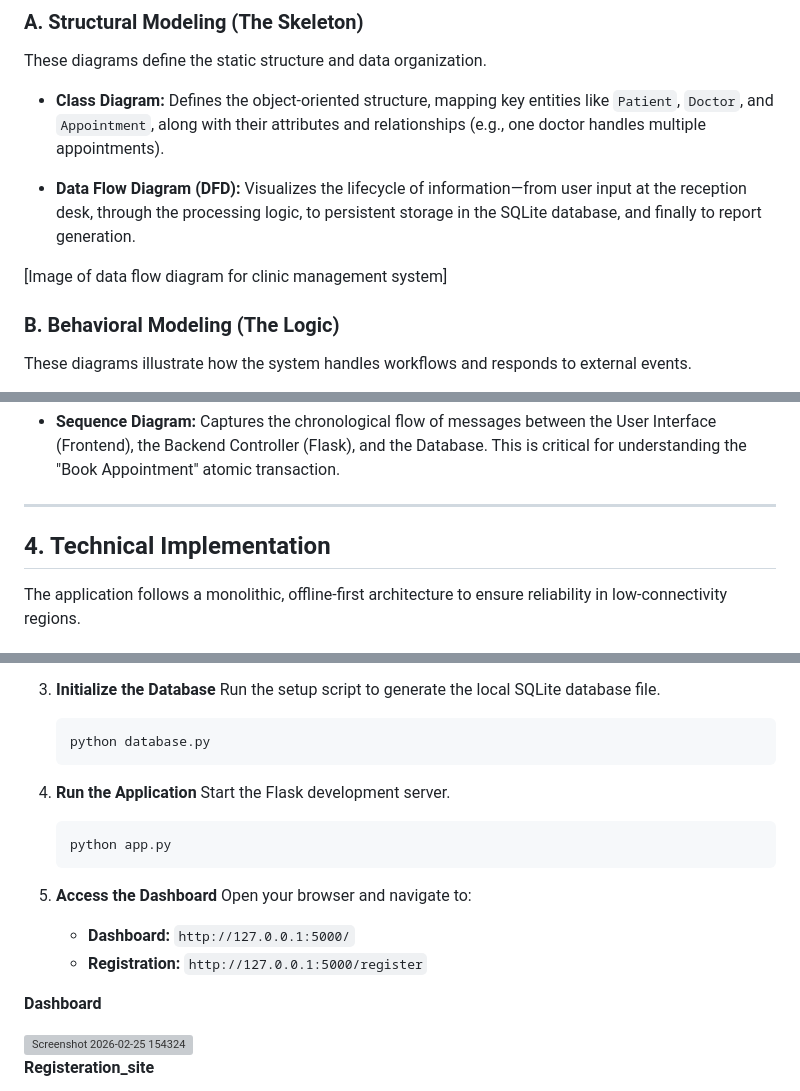
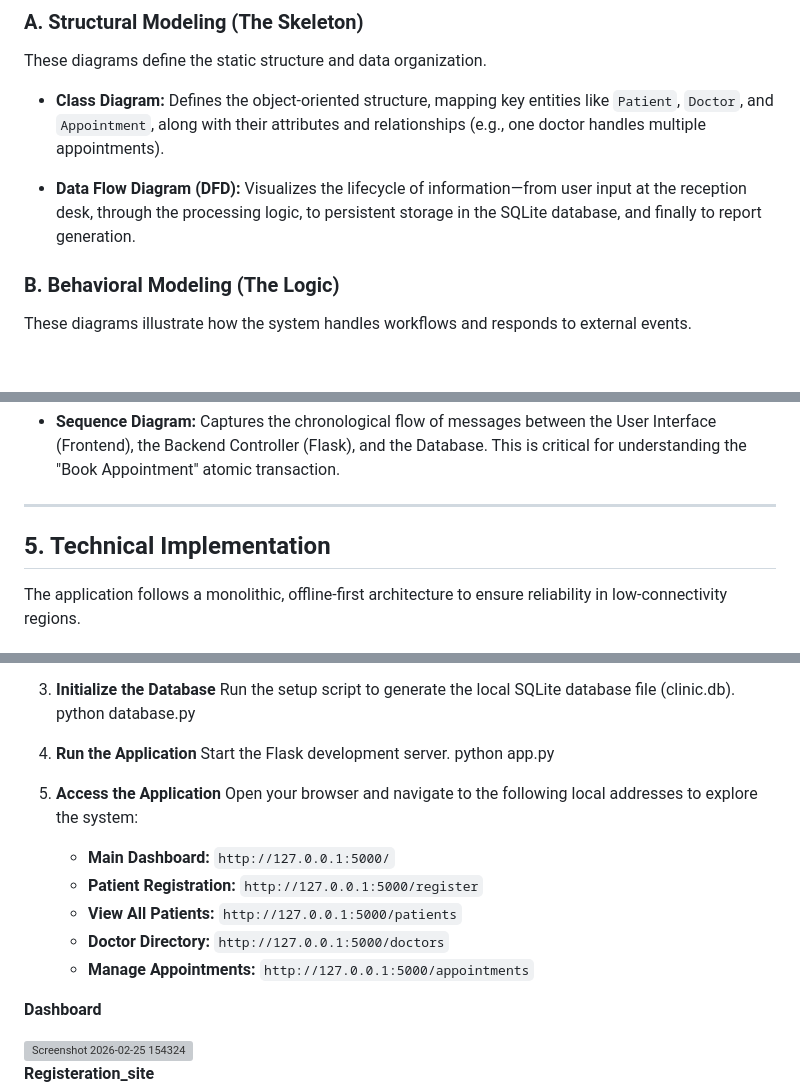
Before and after one commit to niyati10000/ClinicConnect, a Markdown page: README.md, 3 parts joined by grey strips. GitHub-like rendering; blank space fills up the shorter version; grey boxes are pictures that could not be loaded.

````diff
--- a/README.md
+++ b/README.md
@@ -44,9 +59,6 @@ These diagrams define the static structure and data organization.
 * **Class Diagram:** Defines the object-oriented structure, mapping key entities like `Patient`, `Doctor`, and `Appointment`, along with their attributes and relationships (e.g., one doctor handles multiple appointments).
 
 * **Data Flow Diagram (DFD):** Visualizes the lifecycle of information—from user input at the reception desk, through the processing logic, to persistent storage in the SQLite database, and finally to report generation.
-
-
-[Image of data flow diagram for clinic management system]
 
 
 ### B. Behavioral Modeling (The Logic)
@@ -62,7 +74,7 @@ These diagrams illustrate how the system handles workflows and responds to exter
 
 ---
 
-## 4. Technical Implementation
+## 5. Technical Implementation
 
 The application follows a monolithic, offline-first architecture to ensure reliability in low-connectivity regions.
 
@@ -110,20 +150,20 @@ Follow these instructions to deploy the system locally.
 
 3.  **Initialize the Database**
-    Run the setup script to generate the local SQLite database file.
-    ```bash
+    Run the setup script to generate the local SQLite database file (clinic.db).
     python database.py
-    ```
 
-4.  **Run the Application**
+5.  **Run the Application**
     Start the Flask development server.
-    ```bash
     python app.py
-    ```
 
-5.  **Access the Dashboard**
-    Open your browser and navigate to:
-    * **Dashboard:** `http://127.0.0.1:5000/`
-    * **Registration:** `http://127.0.0.1:5000/register`
+6. **Access the Application**
+   Open your browser and navigate to the following local addresses to explore the system:
+
+   * **Main Dashboard:** `http://127.0.0.1:5000/`
+   * **Patient Registration:** `http://127.0.0.1:5000/register`
+   * **View All Patients:** `http://127.0.0.1:5000/patients`
+   * **Doctor Directory:** `http://127.0.0.1:5000/doctors`
+   * **Manage Appointments:** `http://127.0.0.1:5000/appointments`
 
 **Dashboard**
 
````
Also changed, not shown: other parts of README.md (+80 -37 lines).
